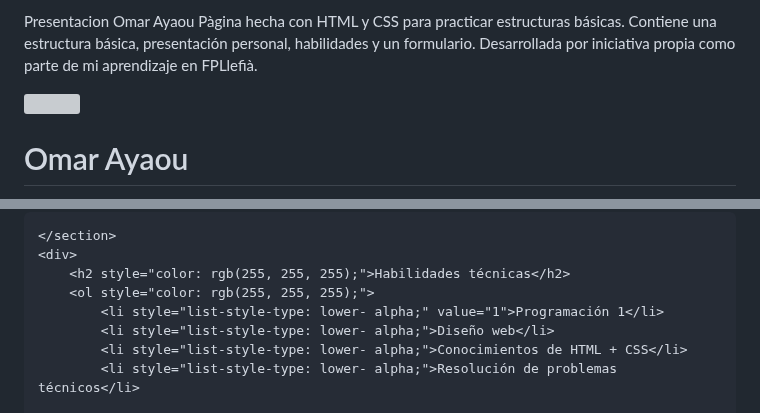
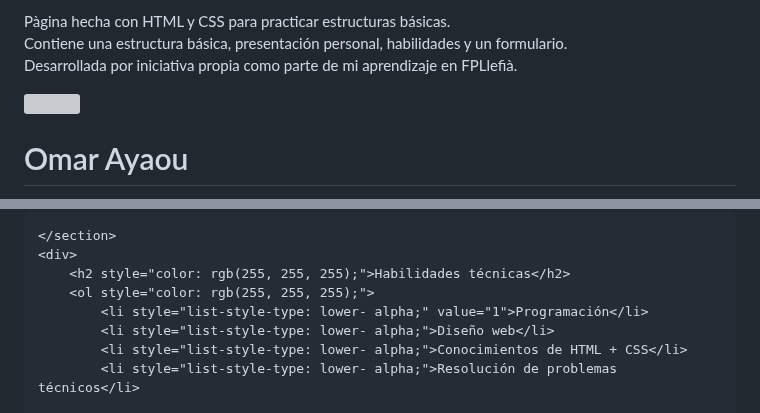
Before and after one commit to Oayao08/Proyectos_Ayaou, a Markdown page: README.md, 2 parts joined by grey strips. Rendered like a GitHub page; grey boxes are pictures that could not be loaded.

```diff
--- a/README.md
+++ b/README.md
@@ -1,6 +1,7 @@
-Presentacion Omar Ayaou
-        Pàgina hecha con HTML y CSS para practicar estructuras básicas. Contiene una estructura básica, presentación personal, habilidades y un formulario.
-        Desarrollada por iniciativa propia como parte de mi aprendizaje en FPLlefià.
+Pàgina hecha con HTML y CSS para practicar estructuras básicas.
+<br> Contiene una estructura básica, presentación personal, habilidades y un formulario.
+<br>Desarrollada por iniciativa propia como parte de mi aprendizaje en FPLlefià.
+
 <html>
 <head>
     <style>
@@ -62,7 +63,7 @@ Presentacion Omar Ayaou
     <div>
         <h2 style="color: rgb(255, 255, 255);">Habilidades técnicas</h2>
         <ol style="color: rgb(255, 255, 255);">
-            <li style="list-style-type: lower- alpha;" value="1">Programación 1</li>
+            <li style="list-style-type: lower- alpha;" value="1">Programación</li>
             <li style="list-style-type: lower- alpha;">Diseño web</li>
             <li style="list-style-type: lower- alpha;">Conocimientos de HTML + CSS</li>
             <li style="list-style-type: lower- alpha;">Resolución de problemas técnicos</li>
```
Also changed, not shown: other parts of README.md (+2 -1 lines).
